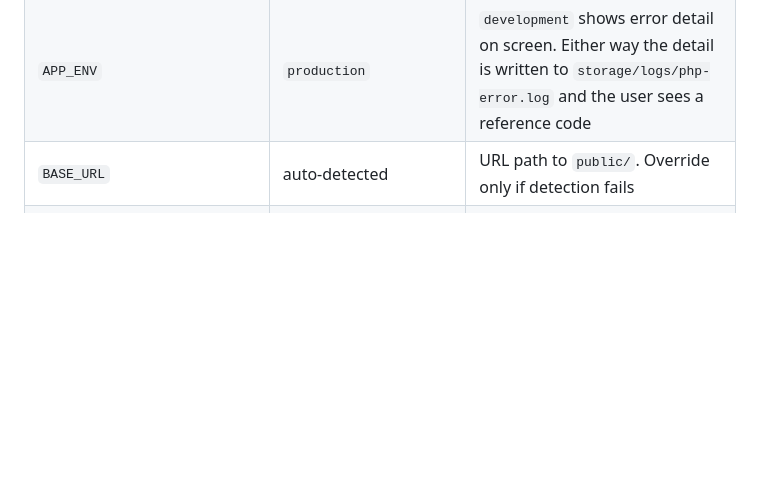
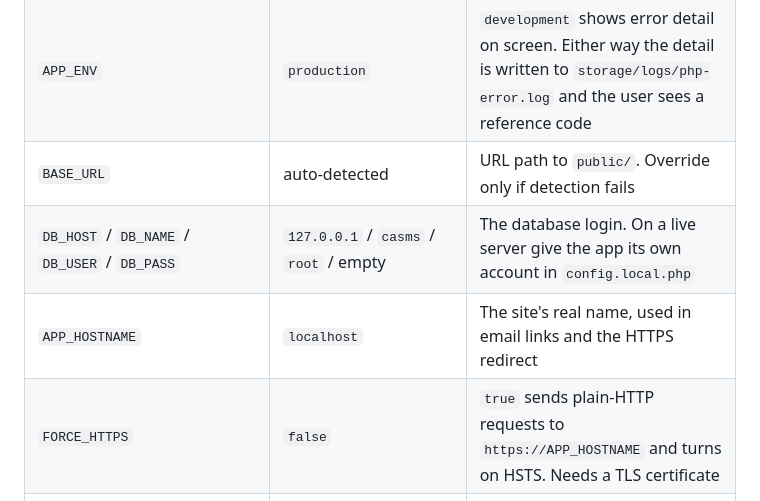
Before and after one commit to ceddy-acads/BukSU_CASDEVU, a Markdown page: README.md, the part around one of its changes. GitHub-like rendering; blank space fills up the shorter version.

```diff
--- a/README.md
+++ b/README.md
@@ -165,6 +167,9 @@ needed to rename the office or raise the file ceiling.
 | `APP_NAME` / `APP_TAGLINE` / `OFFICE_NAME` | `CASDevU` / `Culture, Arts, and Sports Development Unit` | The name shown on every page, email and printed report |
 | `APP_ENV` | `production` | `development` shows error detail on screen. Either way the detail is written to `storage/logs/php-error.log` and the user sees a reference code |
 | `BASE_URL` | auto-detected | URL path to `public/`. Override only if detection fails |
+| `DB_HOST` / `DB_NAME` / `DB_USER` / `DB_PASS` | `127.0.0.1` / `casms` / `root` / empty | The database login. On a live server give the app its own account in `config.local.php` |
+| `APP_HOSTNAME` | `localhost` | The site's real name, used in email links and the HTTPS redirect |
+| `FORCE_HTTPS` | `false` | `true` sends plain-HTTP requests to `https://APP_HOSTNAME` and turns on HSTS. Needs a TLS certificate |
 | `MAIL_TRANSPORT` | `smtp` when SMTP credentials exist, else `log` | `smtp` sends for real; `log` writes messages to `storage/logs/mail.log`; `mail` hands them to PHP's `mail()` |
 | `SMTP_HOST` / `SMTP_PORT` | `smtp.gmail.com` / `587` | Mail server; 587 uses STARTTLS, 465 uses SSL |
 | `SMTP_USERNAME` / `SMTP_PASSWORD` | empty | The sending account. Set these in `config.local.php`, never in `config.php` |
```
Also changed, not shown: other parts of README.md (+38 -3 lines), docs/feature-backlog.md (+8 -8 lines).
